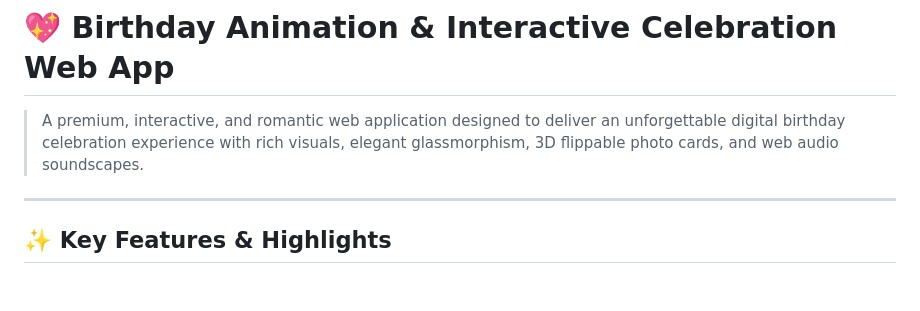
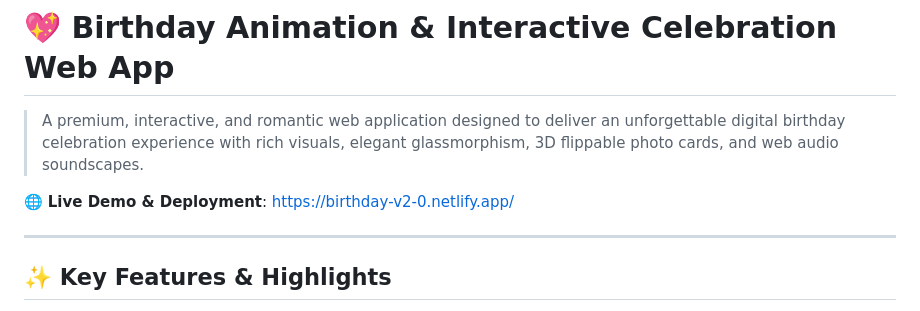
Before and after one commit to anjum653198-boop/Birthday-V2, a Markdown page: README.md, the part around the change. Drawn GitHub-style; blank space fills up the shorter version.

```diff
--- a/README.md
+++ b/README.md
@@ -1,6 +1,8 @@
 # 💖 Birthday Animation & Interactive Celebration Web App
 
 > A premium, interactive, and romantic web application designed to deliver an unforgettable digital birthday celebration experience with rich visuals, elegant glassmorphism, 3D flippable photo cards, and web audio soundscapes.
+
+🌐 **Live Demo & Deployment**: [https://birthday-v2-0.netlify.app/](https://birthday-v2-0.netlify.app/)
 
 ---
 
```
